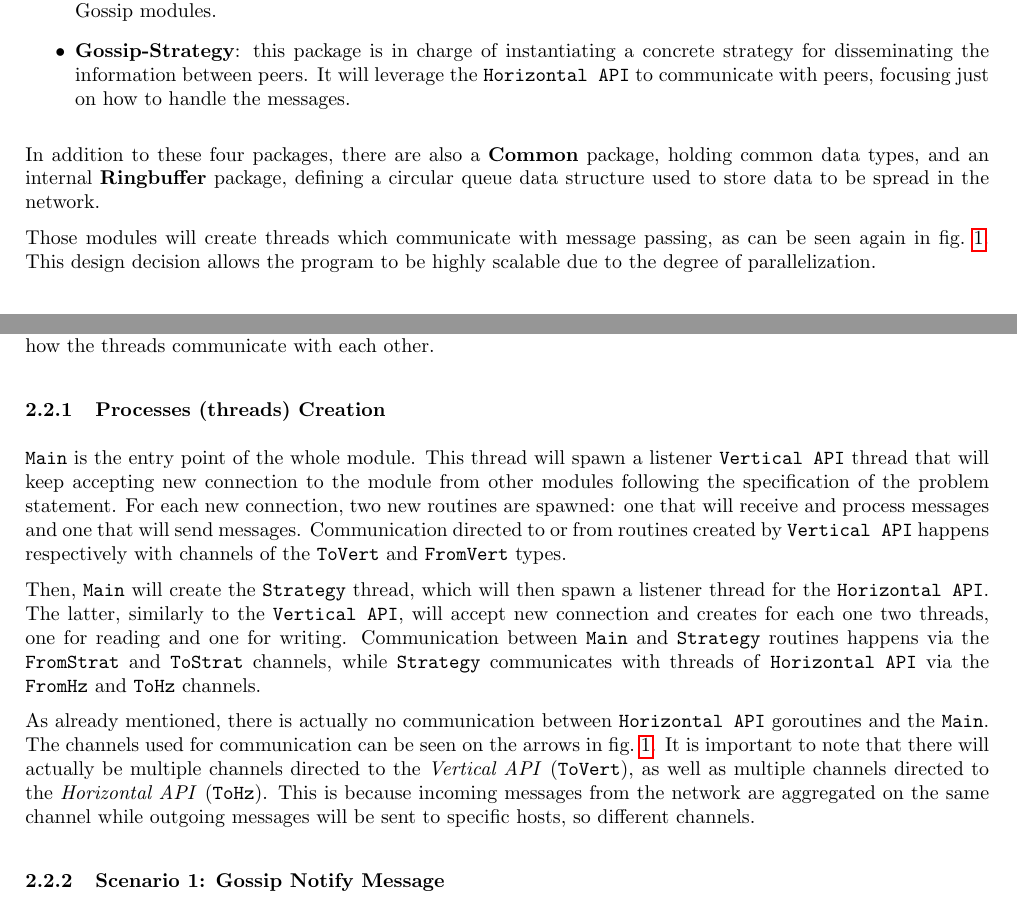
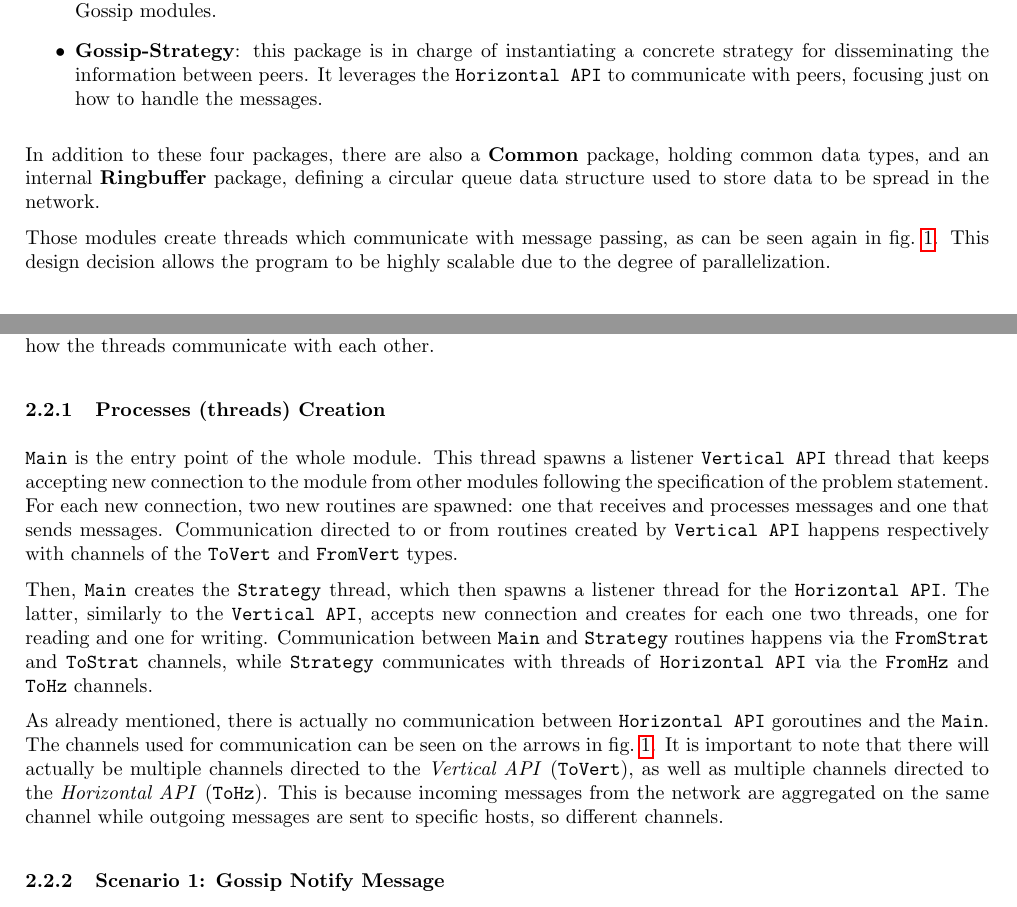
Before and after one commit to faguccio/Whisper2Peer, a LaTeX document (reports/03-documentation/main.tex): two parts of pages 1 and 5 of 10, joined at a grey line, cut so that both start at the same text. Compiled offline with pdfLaTeX; a LaTeX package or settings file that is missing is left out.

Commit message:
avoid 'will' in report

```diff
--- a/reports/03-documentation/main.tex
+++ b/reports/03-documentation/main.tex
@@ -78,12 +78,12 @@ We decided to divide the project into four main packages, plus two support ones.
 	\item \textbf{Main}: is in charge of managing the whole module. It has to take and use the configuration parameters, orchestrate the other components and filter and relay messages. Moreover, in this package we define the data structure that holds in memory the registered \textit{Gossip Types}.
 	\item \textbf{Vertical API}: its main goal is to manage connection to other modules. It provides an abstraction over the networking part and manages under the hood the marshaling and un-marshaling of the messages.
 	\item \textbf{Horizontal API}: is very similar to the \texttt{Vertical API}, except it has to communicate with the peer's Gossip modules.
-	\item \textbf{Gossip-Strategy}: this package is in charge of instantiating a concrete strategy for disseminating the information between peers. It will leverage the \texttt{Horizontal API} to communicate with peers, focusing just on how to handle the messages.
+	\item \textbf{Gossip-Strategy}: this package is in charge of instantiating a concrete strategy for disseminating the information between peers. It leverages the \texttt{Horizontal API} to communicate with peers, focusing just on how to handle the messages.
 \end{itemize}
 
 In addition to these four packages, there are also a \textbf{Common} package, holding common data types, and an internal \textbf{Ringbuffer} package, defining a circular queue data structure used to store data to be spread in the network.
 
-Those modules will create threads which communicate with message passing, as can be seen again in \cref{fig:overview}. This design decision allows the program to be highly scalable due to the degree of parallelization.
+Those modules create threads which communicate with message passing, as can be seen again in \cref{fig:overview}. This design decision allows the program to be highly scalable due to the degree of parallelization.
 
 \begin{figure}
 	\centering
@@ -143,11 +143,11 @@ To explain the current process architecture, we opted to first give a general ov
 
 \subsubsection{Processes (threads) Creation} \label{process-creation}
 
-\texttt{Main} is the entry point of the whole module. This thread will spawn a listener \texttt{Vertical API} thread that will keep accepting new connection to the module from other modules following the specification of the problem statement. For each new connection, two new routines are spawned: one that will receive and process messages and one that will send messages. Communication directed to or from routines created by \texttt{Vertical API} happens respectively with channels of the \texttt{ToVert} and \texttt{FromVert} types.
+\texttt{Main} is the entry point of the whole module. This thread spawns a listener \texttt{Vertical API} thread that keeps accepting new connection to the module from other modules following the specification of the problem statement. For each new connection, two new routines are spawned: one that receives and processes messages and one that sends messages. Communication directed to or from routines created by \texttt{Vertical API} happens respectively with channels of the \texttt{ToVert} and \texttt{FromVert} types.
 
-Then, \texttt{Main} will create the \texttt{Strategy} thread, which will then spawn a listener thread for the \texttt{Horizontal API}. The latter, similarly to the \texttt{Vertical API}, will accept new connection and creates for each one two threads, one for reading and one for writing. Communication between \texttt{Main} and \texttt{Strategy} routines happens via the \texttt{FromStrat} and \texttt{ToStrat} channels, while \texttt{Strategy} communicates with threads of \texttt{Horizontal API} via the \texttt{FromHz} and \texttt{ToHz} channels.
+Then, \texttt{Main} creates the \texttt{Strategy} thread, which then spawns a listener thread for the \texttt{Horizontal API}. The latter, similarly to the \texttt{Vertical API}, accepts new connection and creates for each one two threads, one for reading and one for writing. Communication between \texttt{Main} and \texttt{Strategy} routines happens via the \texttt{FromStrat} and \texttt{ToStrat} channels, while \texttt{Strategy} communicates with threads of \texttt{Horizontal API} via the \texttt{FromHz} and \texttt{ToHz} channels.
 
-As already mentioned, there is actually no communication between \texttt{Horizontal API} goroutines and the \texttt{Main}. The channels used for communication can be seen on the arrows in \cref{fig:overview}. It is important to note that there will actually be multiple channels directed to the \textit{Vertical API} (\texttt{ToVert}), as well as multiple channels directed to the \textit{Horizontal API} (\texttt{ToHz}). This is because incoming messages from the network are aggregated on the same channel while outgoing messages will be sent to specific hosts, so different channels.
+As already mentioned, there is actually no communication between \texttt{Horizontal API} goroutines and the \texttt{Main}. The channels used for communication can be seen on the arrows in \cref{fig:overview}. It is important to note that there will actually be multiple channels directed to the \textit{Vertical API} (\texttt{ToVert}), as well as multiple channels directed to the \textit{Horizontal API} (\texttt{ToHz}). This is because incoming messages from the network are aggregated on the same channel while outgoing messages are sent to specific hosts, so different channels.
 
 
 \subsubsection{Scenario 1: Gossip Notify Message}
```
